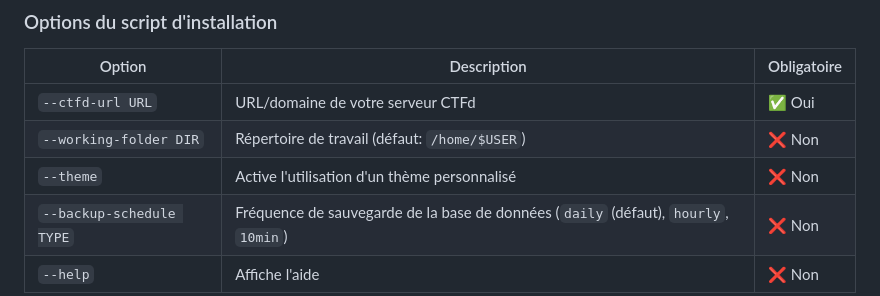
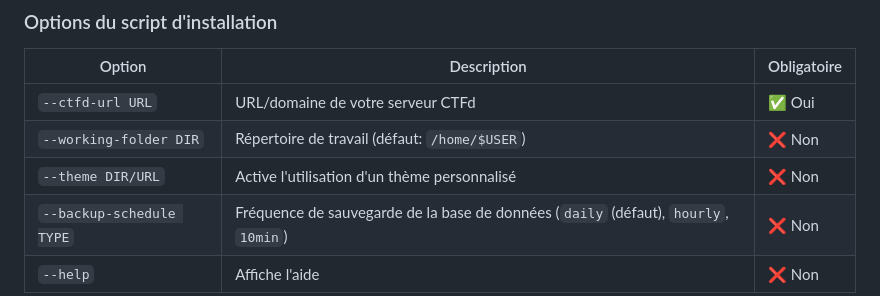
Before and after one commit to polycyber/infra, a Markdown page: README.md, the part around the change. GitHub-like rendering.

```diff
--- a/README.md
+++ b/README.md
@@ -65,7 +65,7 @@ Script Bash avancé pour la construction, l'ingestion et la synchronisation des
 |--------|-------------|-------------|
 | `--ctfd-url URL` | URL/domaine de votre serveur CTFd | ✅ Oui |
 | `--working-folder DIR` | Répertoire de travail (défaut: `/home/$USER`) | ❌ Non |
-| `--theme` | Active l'utilisation d'un thème personnalisé | ❌ Non |
+| `--theme DIR/URL` | Active l'utilisation d'un thème personnalisé | ❌ Non |
 | `--backup-schedule TYPE` | Fréquence de sauvegarde de la base de données (`daily` (défaut), `hourly`, `10min`) | ❌ Non |
 | `--help` | Affiche l'aide | ❌ Non |
 
```
Also changed, not shown: README_EN.md (+1 -1 lines).
